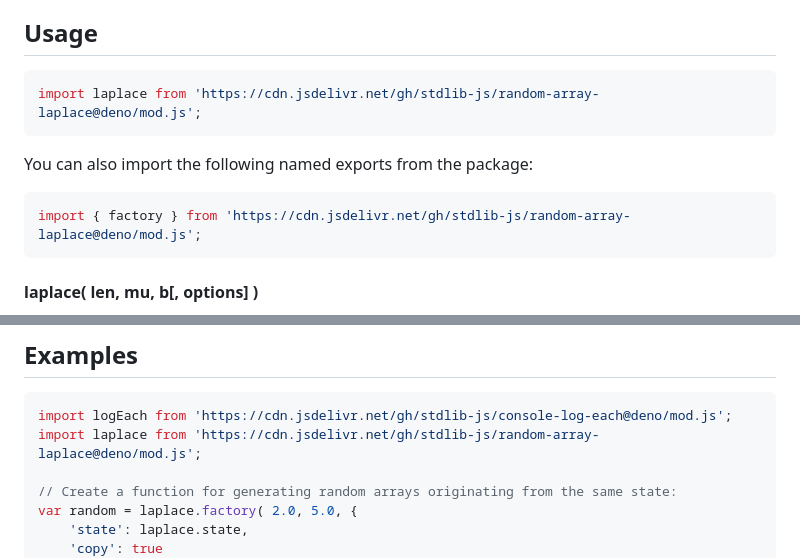
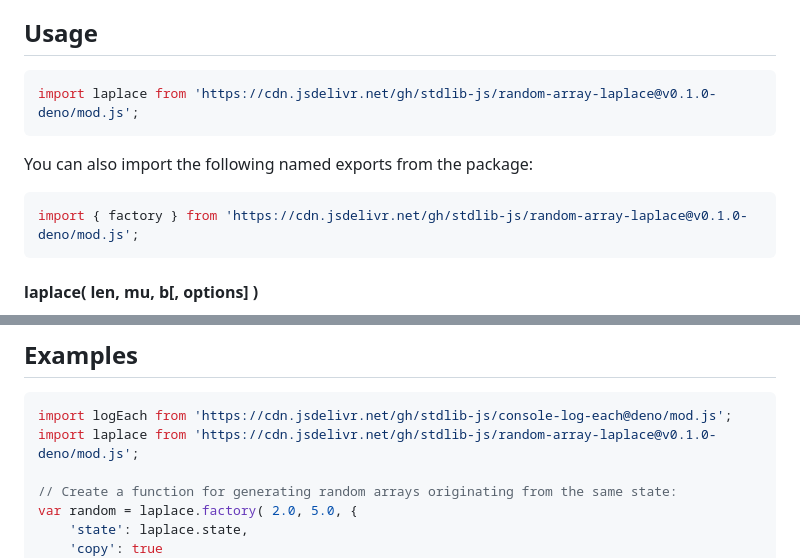
Before and after one commit to stdlib-js/random-array-laplace, a Markdown page: README.md, 2 parts joined by grey strips. Drawn GitHub-style.

Commit message:
Update README.md for Deno bundle v0.1.0

````diff
--- a/README.md
+++ b/README.md
@@ -42,13 +42,13 @@ limitations under the License.
 ## Usage
 
 ```javascript
-import laplace from 'https://cdn.jsdelivr.net/gh/stdlib-js/random-array-laplace@deno/mod.js';
+import laplace from 'https://cdn.jsdelivr.net/gh/stdlib-js/random-array-laplace@v0.1.0-deno/mod.js';
 ```
 
 You can also import the following named exports from the package:
 
 ```javascript
-import { factory } from 'https://cdn.jsdelivr.net/gh/stdlib-js/random-array-laplace@deno/mod.js';
+import { factory } from 'https://cdn.jsdelivr.net/gh/stdlib-js/random-array-laplace@v0.1.0-deno/mod.js';
 ```
 
 #### laplace( len, mu, b\[, options] )
@@ -338,7 +338,7 @@ var sz = random.byteLength;
 
 ```javascript
 import logEach from 'https://cdn.jsdelivr.net/gh/stdlib-js/console-log-each@deno/mod.js';
-import laplace from 'https://cdn.jsdelivr.net/gh/stdlib-js/random-array-laplace@deno/mod.js';
+import laplace from 'https://cdn.jsdelivr.net/gh/stdlib-js/random-array-laplace@v0.1.0-deno/mod.js';
 
 // Create a function for generating random arrays originating from the same state:
 var random = laplace.factory( 2.0, 5.0, {
````
